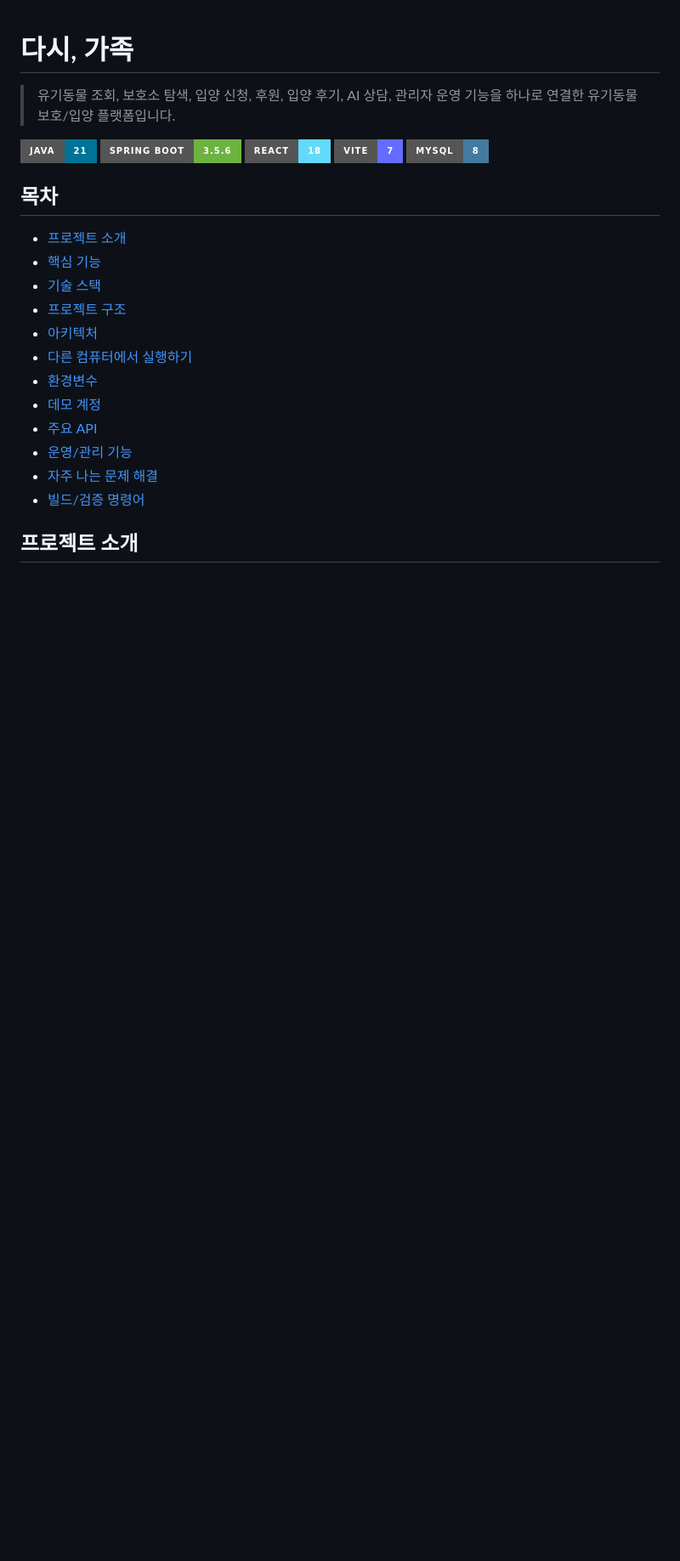
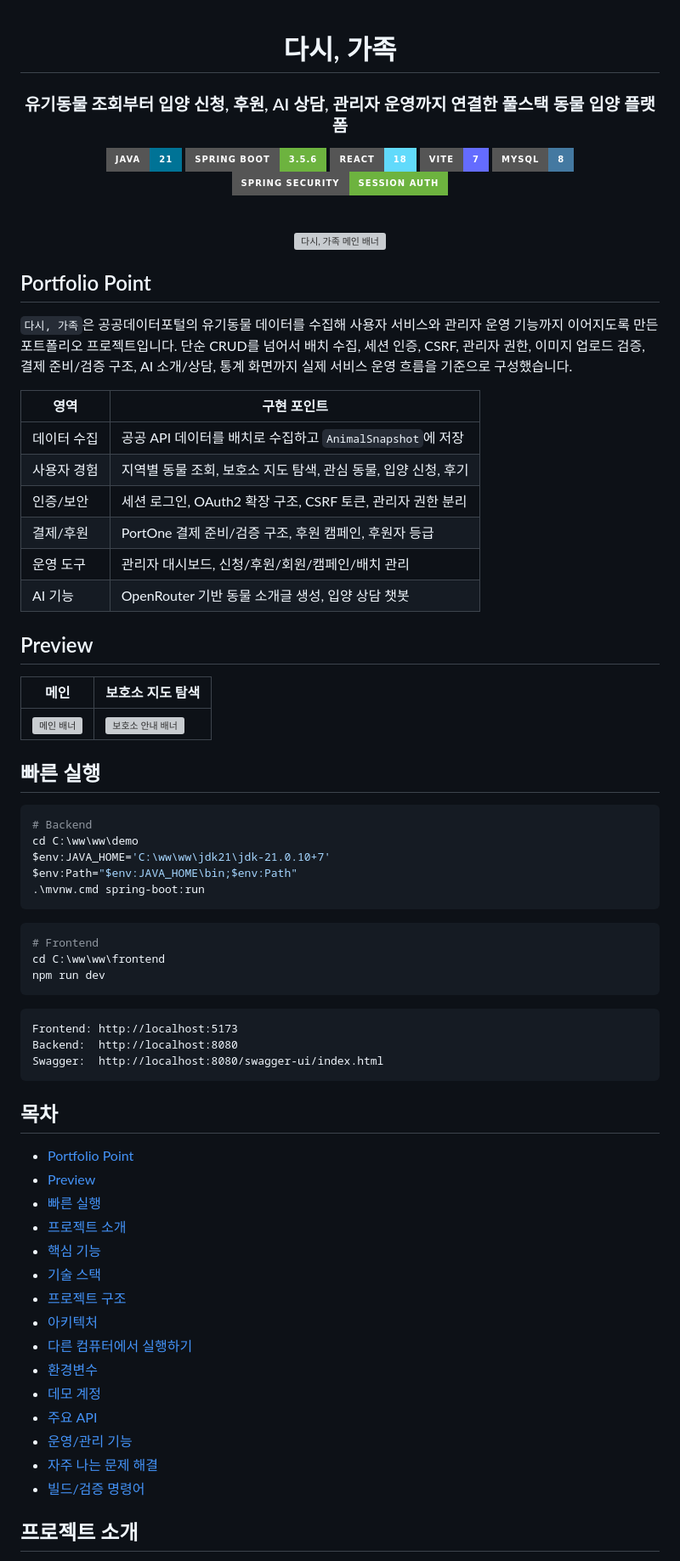
Before and after one commit to Ju-000/animal-platform, a Markdown page: README.md, the part around one of its changes. Shown at 85% size. Rendered like a GitHub page; badges without logos; blank space fills up the shorter version; grey boxes are pictures that could not be loaded.

Commit message:
docs: polish portfolio readme

````diff
--- a/README.md
+++ b/README.md
@@ -1,11 +3,66 @@
 # 다시, 가족
 
-> 유기동물 조회, 보호소 탐색, 입양 신청, 후원, 입양 후기, AI 상담, 관리자 운영 기능을 하나로 연결한 유기동물 보호/입양 플랫폼입니다.
+### 유기동물 조회부터 입양 신청, 후원, AI 상담, 관리자 운영까지 연결한 풀스택 동물 입양 플랫폼
 
-![Java](https://img.shields.io/badge/Java-21-007396?style=for-the-badge&logo=openjdk&logoColor=white) ![Spring Boot](https://img.shields.io/badge/Spring%20Boot-3.5.6-6DB33F?style=for-the-badge&logo=springboot&logoColor=white) ![React](https://img.shields.io/badge/React-18-61DAFB?style=for-the-badge&logo=react&logoColor=111111) ![Vite](https://img.shields.io/badge/Vite-7-646CFF?style=for-the-badge&logo=vite&logoColor=white) ![MySQL](https://img.shields.io/badge/MySQL-8-4479A1?style=for-the-badge&logo=mysql&logoColor=white)
+![Java](https://img.shields.io/badge/Java-21-007396?style=for-the-badge&logo=openjdk&logoColor=white)
+![Spring Boot](https://img.shields.io/badge/Spring%20Boot-3.5.6-6DB33F?style=for-the-badge&logo=springboot&logoColor=white)
+![React](https://img.shields.io/badge/React-18-61DAFB?style=for-the-badge&logo=react&logoColor=111111)
+![Vite](https://img.shields.io/badge/Vite-7-646CFF?style=for-the-badge&logo=vite&logoColor=white)
+![MySQL](https://img.shields.io/badge/MySQL-8-4479A1?style=for-the-badge&logo=mysql&logoColor=white)
+![Security](https://img.shields.io/badge/Spring%20Security-Session%20Auth-6DB33F?style=for-the-badge&logo=springsecurity&logoColor=white)
+
+<br />
+
+<img src="frontend/src/assets/banner1.png" alt="다시, 가족 메인 배너" width="900" />
+
+</div>
+
+## Portfolio Point
+
+`다시, 가족`은 공공데이터포털의 유기동물 데이터를 수집해 사용자 서비스와 관리자 운영 기능까지 이어지도록 만든 포트폴리오 프로젝트입니다. 단순 CRUD를 넘어서 배치 수집, 세션 인증, CSRF, 관리자 권한, 이미지 업로드 검증, 결제 준비/검증 구조, AI 소개/상담, 통계 화면까지 실제 서비스 운영 흐름을 기준으로 구성했습니다.
+
+| 영역 | 구현 포인트 |
+| --- | --- |
+| 데이터 수집 | 공공 API 데이터를 배치로 수집하고 `AnimalSnapshot`에 저장 |
+| 사용자 경험 | 지역별 동물 조회, 보호소 지도 탐색, 관심 동물, 입양 신청, 후기 |
+| 인증/보안 | 세션 로그인, OAuth2 확장 구조, CSRF 토큰, 관리자 권한 분리 |
+| 결제/후원 | PortOne 결제 준비/검증 구조, 후원 캠페인, 후원자 등급 |
+| 운영 도구 | 관리자 대시보드, 신청/후원/회원/캠페인/배치 관리 |
+| AI 기능 | OpenRouter 기반 동물 소개글 생성, 입양 상담 챗봇 |
+
+## Preview
+
+| 메인 | 보호소 지도 탐색 |
+| --- | --- |
+| <img src="frontend/src/assets/banner1.png" alt="메인 배너" width="420" /> | <img src="frontend/src/assets/banner3.png" alt="보호소 안내 배너" width="420" /> |
+
+## 빠른 실행
+
+```powershell
+# Backend
+cd C:\ww\ww\demo
+$env:JAVA_HOME='C:\ww\ww\jdk21\jdk-21.0.10+7'
+$env:Path="$env:JAVA_HOME\bin;$env:Path"
+.\mvnw.cmd spring-boot:run
+```
+
+```powershell
+# Frontend
+cd C:\ww\ww\frontend
+npm run dev
+```
+
+```text
+Frontend: http://localhost:5173
+Backend:  http://localhost:8080
+Swagger:  http://localhost:8080/swagger-ui/index.html
+```
 
 ## 목차
 
+- [Portfolio Point](#portfolio-point)
+- [Preview](#preview)
+- [빠른 실행](#빠른-실행)
 - [프로젝트 소개](#프로젝트-소개)
 - [핵심 기능](#핵심-기능)
 - [기술 스택](#기술-스택)
````
Also changed, not shown: other parts of README.md (+2 -0 lines).
